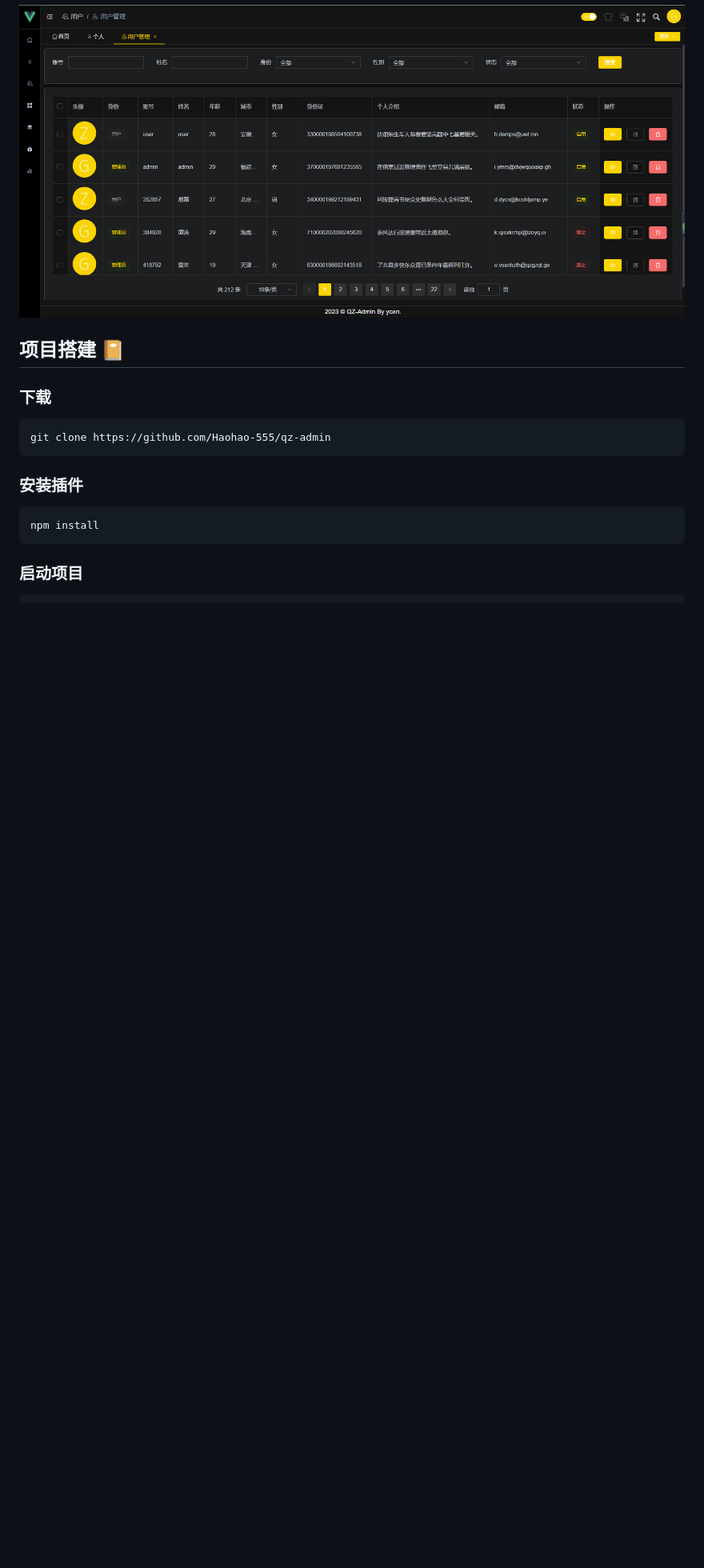
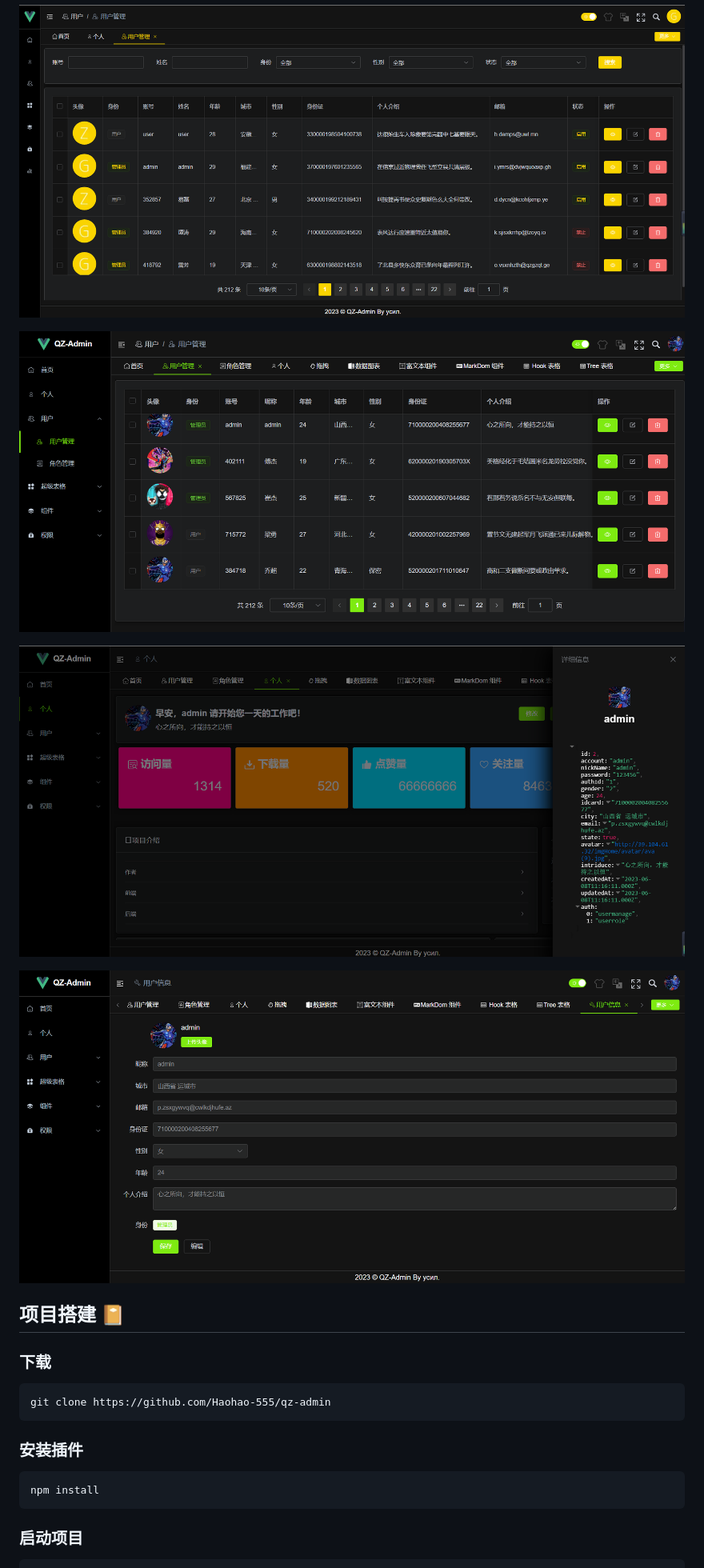
Before and after one commit to Haohao-555/qz-admin, a Markdown page: README.md, the part around one of its changes. Shown at 80% size. Rendered like a GitHub page; pictures changed too: README/1-1688793778108-3.png (added), README/2-1688793760431-1.png (added), README/4-1688793792357-5.png (added); blank space fills up the shorter version.

```diff
--- a/README.md
+++ b/README.md
@@ -49,6 +49,12 @@
 ![](README/2.png)
 
 ![](README/1-1679821858692-1.png)
+
+![](README/2-1688793760431-1.png)
+
+![](README/1-1688793778108-3.png)
+
+![](README/4-1688793792357-5.png)
 
 ## 项目搭建  **📔**
 
```
Also changed, not shown: other parts of README.md (+3 -9 lines).
